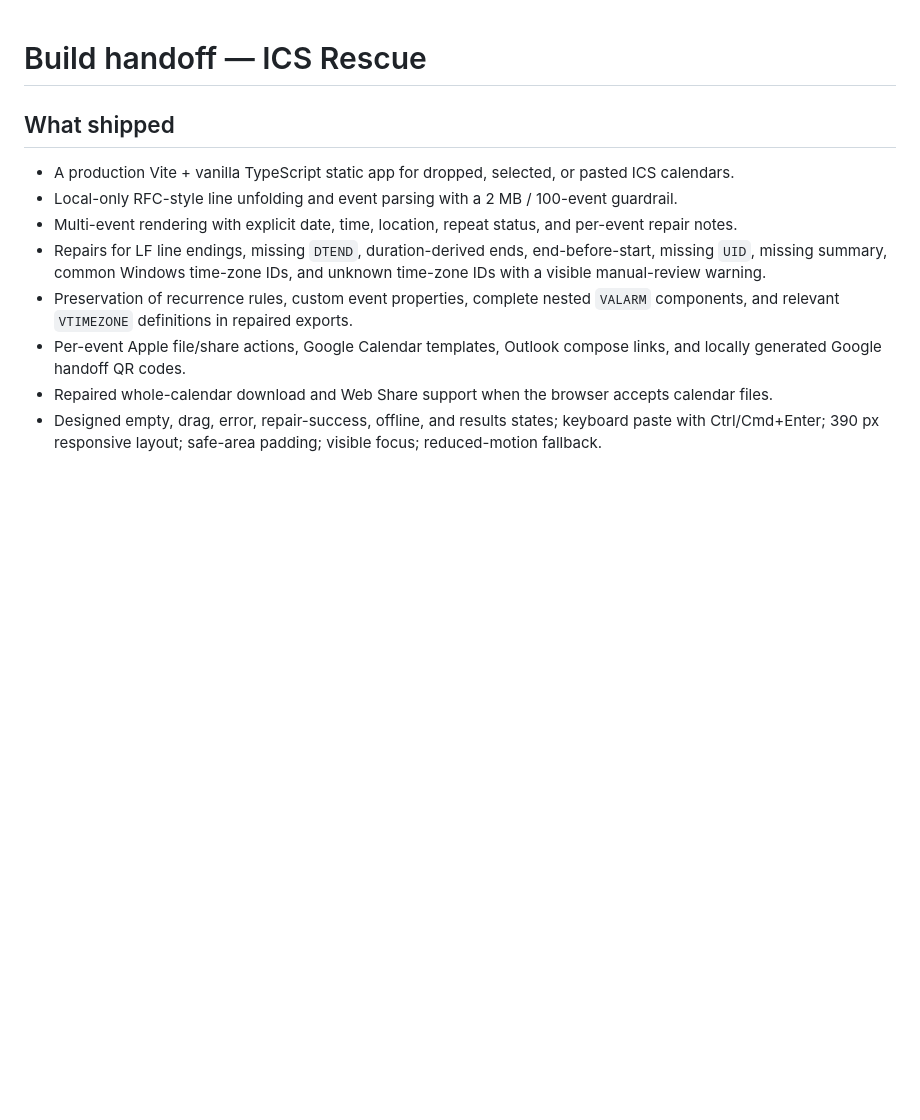
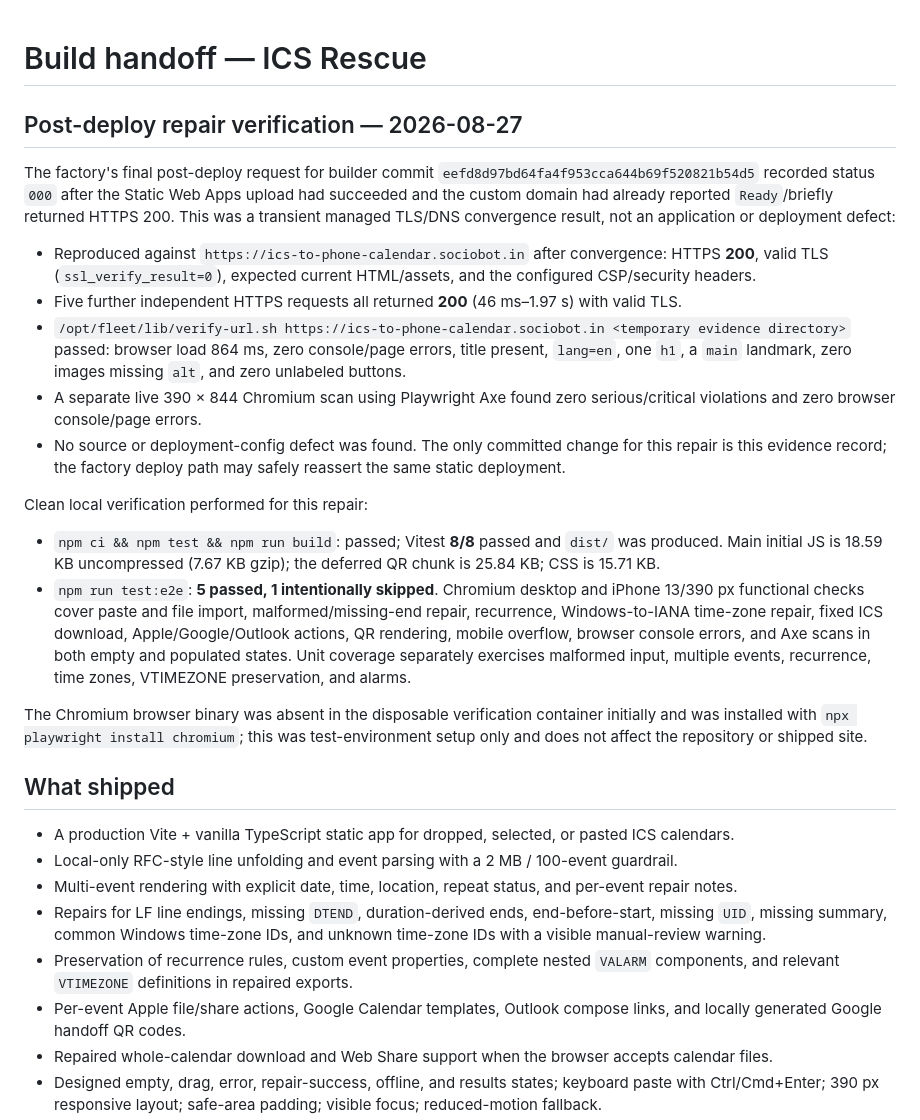
Before and after one commit to B-Divyesh/sf-ics-to-phone-calendar, a Markdown page: .factory/handoff.md, the part around the change. Rendered like a GitHub page; blank space fills up the shorter version.

Commit message:
docs: record transient deploy verification

```diff
--- a/.factory/handoff.md
+++ b/.factory/handoff.md
@@ -1,4 +1,21 @@
 # Build handoff — ICS Rescue
+
+## Post-deploy repair verification — 2026-08-27
+
+The factory's final post-deploy request for builder commit `eefd8d97bd64fa4f953cca644b69f520821b54d5` recorded status `000` after the Static Web Apps upload had succeeded and the custom domain had already reported `Ready`/briefly returned HTTPS 200. This was a transient managed TLS/DNS convergence result, not an application or deployment defect:
+
+- Reproduced against `https://ics-to-phone-calendar.sociobot.in` after convergence: HTTPS **200**, valid TLS (`ssl_verify_result=0`), expected current HTML/assets, and the configured CSP/security headers.
+- Five further independent HTTPS requests all returned **200** (46 ms–1.97 s) with valid TLS.
+- `/opt/fleet/lib/verify-url.sh https://ics-to-phone-calendar.sociobot.in <temporary evidence directory>` passed: browser load 864 ms, zero console/page errors, title present, `lang=en`, one `h1`, a `main` landmark, zero images missing `alt`, and zero unlabeled buttons.
+- A separate live 390 × 844 Chromium scan using Playwright Axe found zero serious/critical violations and zero browser console/page errors.
+- No source or deployment-config defect was found. The only committed change for this repair is this evidence record; the factory deploy path may safely reassert the same static deployment.
+
+Clean local verification performed for this repair:
+
+- `npm ci && npm test && npm run build`: passed; Vitest **8/8** passed and `dist/` was produced. Main initial JS is 18.59 KB uncompressed (7.67 KB gzip); the deferred QR chunk is 25.84 KB; CSS is 15.71 KB.
+- `npm run test:e2e`: **5 passed, 1 intentionally skipped**. Chromium desktop and iPhone 13/390 px functional checks cover paste and file import, malformed/missing-end repair, recurrence, Windows-to-IANA time-zone repair, fixed ICS download, Apple/Google/Outlook actions, QR rendering, mobile overflow, browser console errors, and Axe scans in both empty and populated states. Unit coverage separately exercises malformed input, multiple events, recurrence, time zones, VTIMEZONE preservation, and alarms.
+
+The Chromium browser binary was absent in the disposable verification container initially and was installed with `npx playwright install chromium`; this was test-environment setup only and does not affect the repository or shipped site.
 
 ## What shipped
 
```
